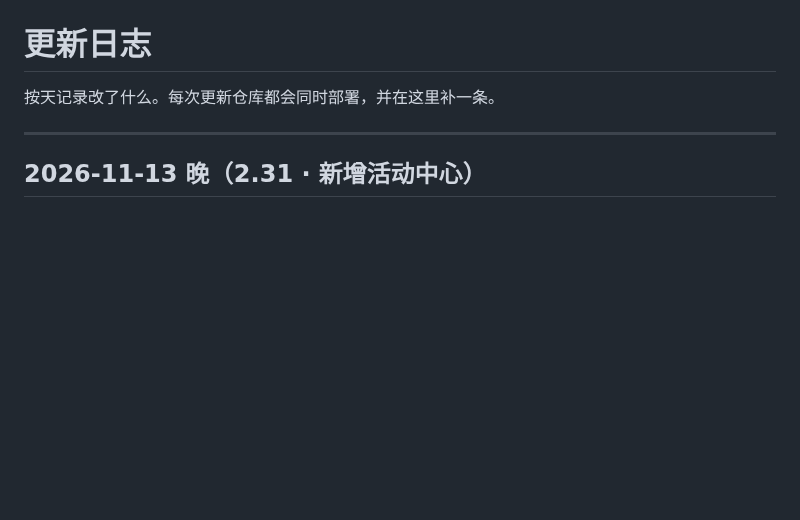
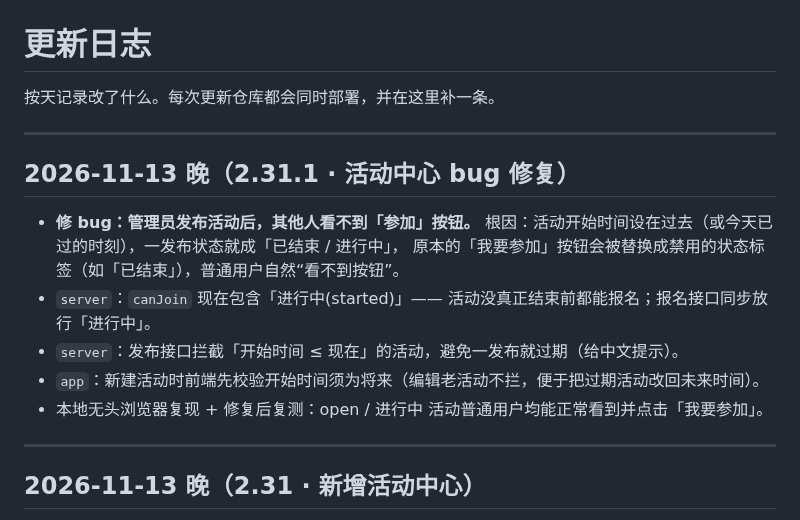
Before and after one commit to xx-1025/fanqvan, a Markdown page: CHANGELOG.md, the part around the change. Drawn GitHub-style; blank space fills up the shorter version.

Commit message:
docs: 补 2.31.1 活动中心 bug 修复日志

```diff
--- a/CHANGELOG.md
+++ b/CHANGELOG.md
@@ -1,6 +1,18 @@
 # 更新日志
 
 按天记录改了什么。每次更新仓库都会同时部署，并在这里补一条。
+
+---
+
+## 2026-11-13 晚（2.31.1 · 活动中心 bug 修复）
+
+- **修 bug：管理员发布活动后，其他人看不到「参加」按钮。**
+  根因：活动开始时间设在过去（或今天已过的时刻），一发布状态就成「已结束 / 进行中」，
+  原本的「我要参加」按钮会被替换成禁用的状态标签（如「已结束」），普通用户自然“看不到按钮”。
+- `server`：`canJoin` 现在包含「进行中(started)」—— 活动没真正结束前都能报名；报名接口同步放行「进行中」。
+- `server`：发布接口拦截「开始时间 ≤ 现在」的活动，避免一发布就过期（给中文提示）。
+- `app`：新建活动时前端先校验开始时间须为将来（编辑老活动不拦，便于把过期活动改回未来时间）。
+- 本地无头浏览器复现 + 修复后复测：open / 进行中 活动普通用户均能正常看到并点击「我要参加」。
 
 ---
 
```
